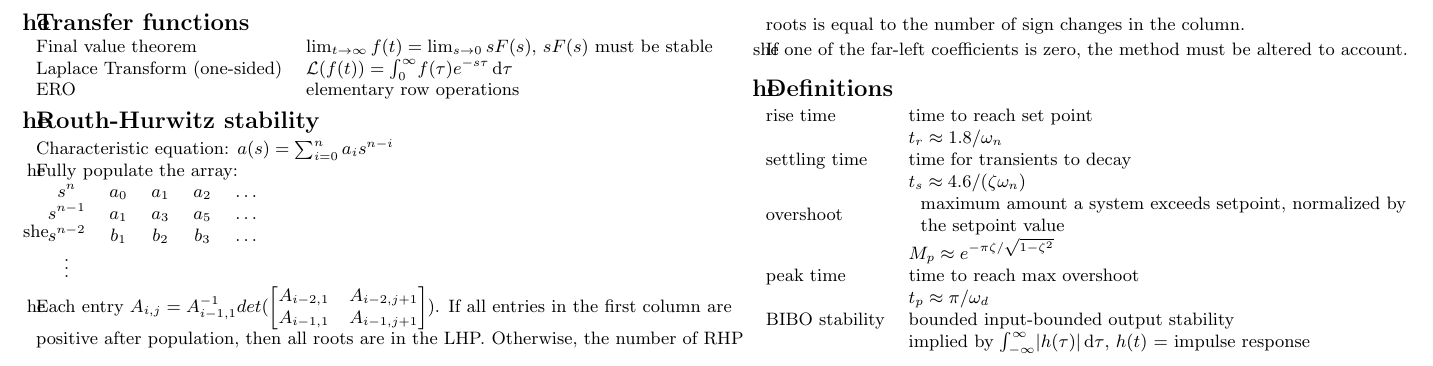
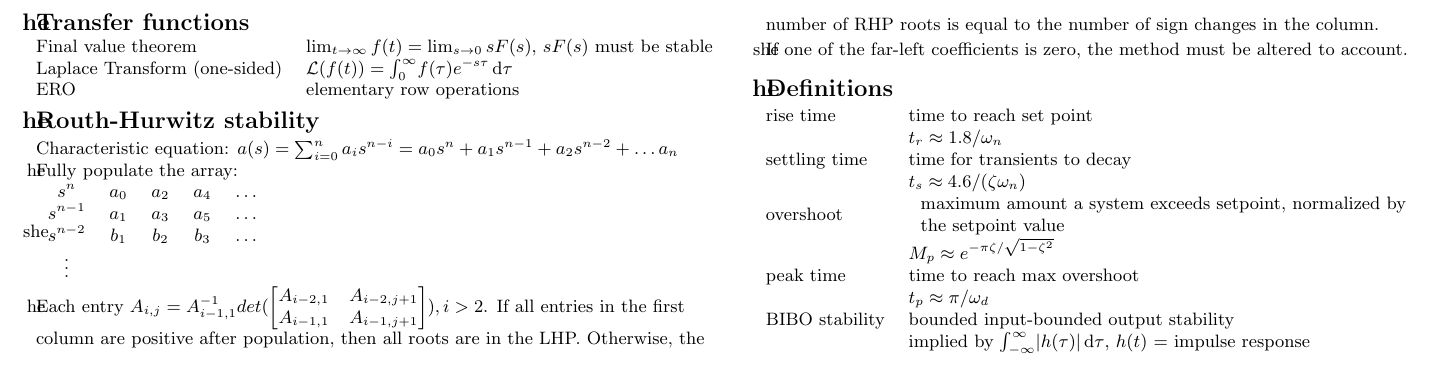
Before and after one commit to fatadama/study-summaries, a LaTeX document (linear-control/linear-control.tex): part of the page, cut so that both start at the same text. Compiled offline with pdfLaTeX.

Commit message:
Corrected Routh-hurwitz test

```diff
--- a/linear-control/linear-control.tex
+++ b/linear-control/linear-control.tex
@@ -144,11 +144,11 @@ Laplace Transform (one-sided) & $\mathcal{L}(f(t)) = \intf{0}{\infty}{f(\tau)e^{
 \end{tabular}
 
 \section{Routh-Hurwitz stability}
-Characteristic equation: $a(s) = \sum_{i=0}^n a_i s^{n-i}$
+Characteristic equation: $a(s) = \sum_{i=0}^n a_i s^{n-i} = a_0 s^n + a_1 s^{n-1} + a_2 s^{n-2} + \dots a_n$
 \\
 Fully populate the array:\\
 \begin{tabular}{ccccc}
-$s^n$ & $a_0$ & $a_1$ & $a_2$ & \dots \\
+$s^n$ & $a_0$ & $a_2$ & $a_4$ & \dots \\
 $s^{n-1}$ & $a_1$ & $a_3$ & $a_5$ & \dots \\
 $s^{n-2}$ & $b_1$ & $b_2$ & $b_3$ & \dots \\
 $\vdots$ & {}& {}& {}& {}
@@ -157,8 +157,9 @@ $\vdots$ & {}& {}& {}& {}
 Each entry $A_{i,j} = A_{i-1,1}^{-1} det(\begin{bmatrix}
 A_{i-2,1} & A_{i-2,j+1}\\
 A_{i-1,1} & A_{i-1,j+1}
-\end{bmatrix})$.
-If all entries in the first column are positive after population, then all roots are in the LHP. Otherwise, the number of RHP roots is equal to the number of sign changes in the column.
+\end{bmatrix}), i > 2$.
+If all entries in the first column are positive after population, then all roots are in the LHP.
+Otherwise, the number of RHP roots is equal to the number of sign changes in the column.
 
 If one of the far-left coefficients is zero, the method must be altered to account.
 
```
